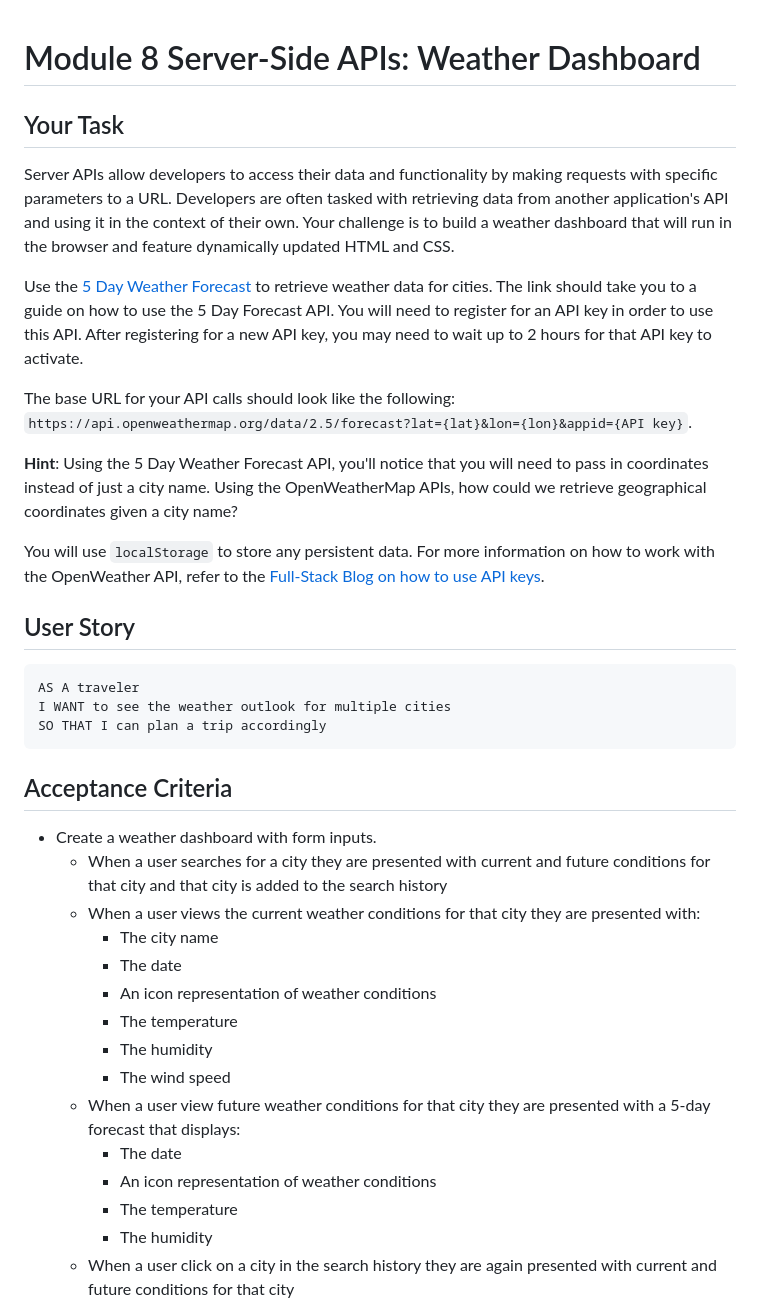
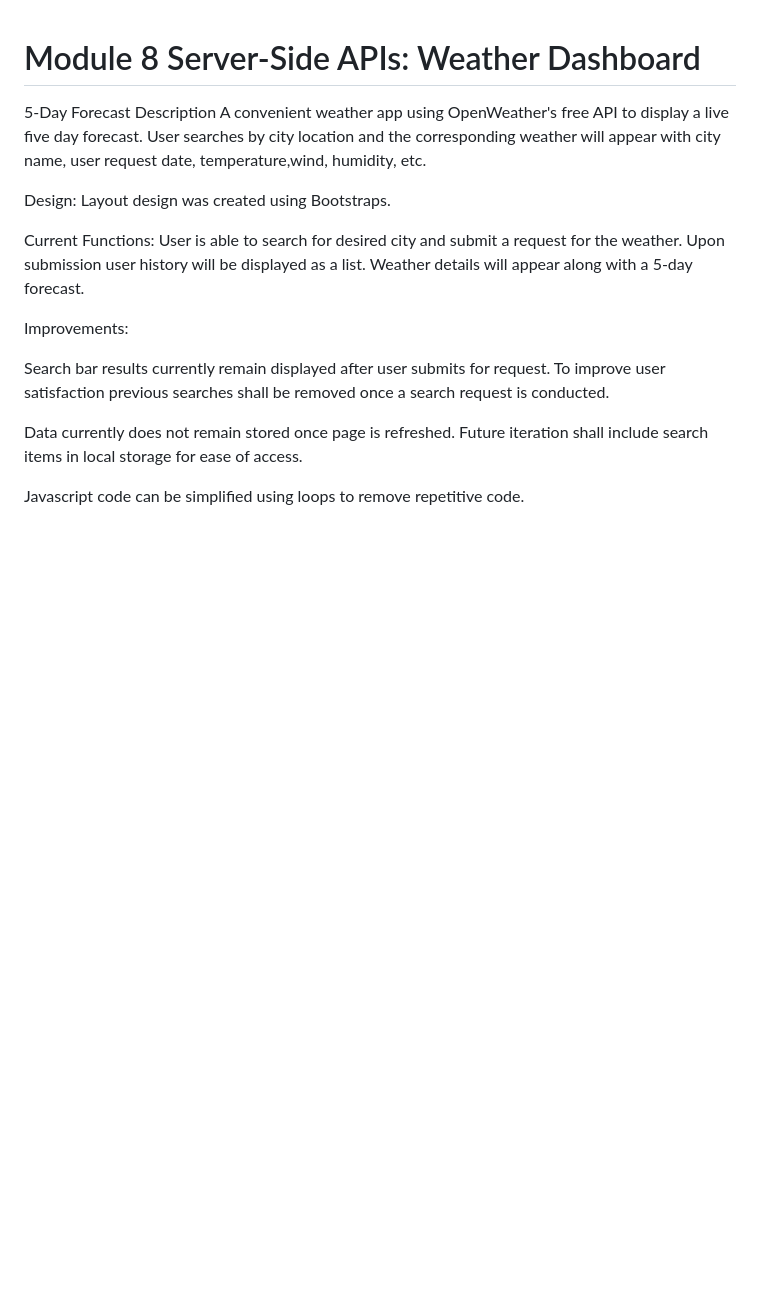
Before and after one commit to priyadarsini-gunasekaran/5-Day-Weather-Forecast-API, a Markdown page: README.md, the part around the change printed below. Drawn GitHub-style; blank space fills up the shorter version.

````diff
--- a/README.md
+++ b/README.md
@@ -1,40 +1,19 @@
 # Module 8 Server-Side APIs: Weather Dashboard
+5-Day Forecast
+Description
+A convenient weather app using OpenWeather's free API to display a live five day forecast. User searches by city location and the corresponding weather will appear with city name, user request date, temperature,wind, humidity, etc.
 
-## Your Task
+Design:
+Layout design was created using Bootstraps.
 
-Server APIs allow developers to access their data and functionality by making requests with specific parameters to a URL. Developers are often tasked with retrieving data from another application's API and using it in the context of their own. Your challenge is to build a weather dashboard that will run in the browser and feature dynamically updated HTML and CSS.
+Current Functions:
+User is able to search for desired city and submit a request for the weather. Upon submission user history will be displayed as a list. Weather details will appear along with a 5-day forecast.
 
-Use the [5 Day Weather Forecast](https://openweathermap.org/forecast5) to retrieve weather data for cities. The link should take you to a guide on how to use the 5 Day Forecast API. You will need to register for an API key in order to use this API. After registering for a new API key, you may need to wait up to 2 hours for that API key to activate.
+Improvements:
 
-The base URL for your API calls should look like the following: `https://api.openweathermap.org/data/2.5/forecast?lat={lat}&lon={lon}&appid={API key}`.
+Search bar results currently remain displayed after user submits for request. To improve user satisfaction previous searches shall be removed once a search request is conducted.
 
-**Hint**: Using the 5 Day Weather Forecast API, you'll notice that you will need to pass in coordinates instead of just a city name. Using the OpenWeatherMap APIs, how could we retrieve geographical coordinates given a city name?
+Data currently does not remain stored once page is refreshed. Future iteration shall include search items in local storage for ease of access.
 
-You will use `localStorage` to store any persistent data. For more information on how to work with the OpenWeather API, refer to the [Full-Stack Blog on how to use API keys](https://coding-boot-camp.github.io/full-stack/apis/how-to-use-api-keys).
+Javascript code can be simplified using loops to remove repetitive code.
 
-## User Story
-
-```text
-AS A traveler
-I WANT to see the weather outlook for multiple cities
-SO THAT I can plan a trip accordingly
-```
-
-## Acceptance Criteria
-
-* Create a weather dashboard with form inputs.
-  * When a user searches for a city they are presented with current and future conditions for that city and that city is added to the search history
-  * When a user views the current weather conditions for that city they are presented with:
-    * The city name
-    * The date
-    * An icon representation of weather conditions
-    * The temperature
-    * The humidity
-    * The wind speed
-  * When a user view future weather conditions for that city they are presented with a 5-day forecast that displays:
-    * The date
-    * An icon representation of weather conditions
-    * The temperature
-    * The humidity
-  * When a user click on a city in the search history they are again presented with current and future conditions for that city
-
````
Also changed, not shown: other parts of README.md (+3 -69 lines), assets/images/5 Day weather.jpg (added).
